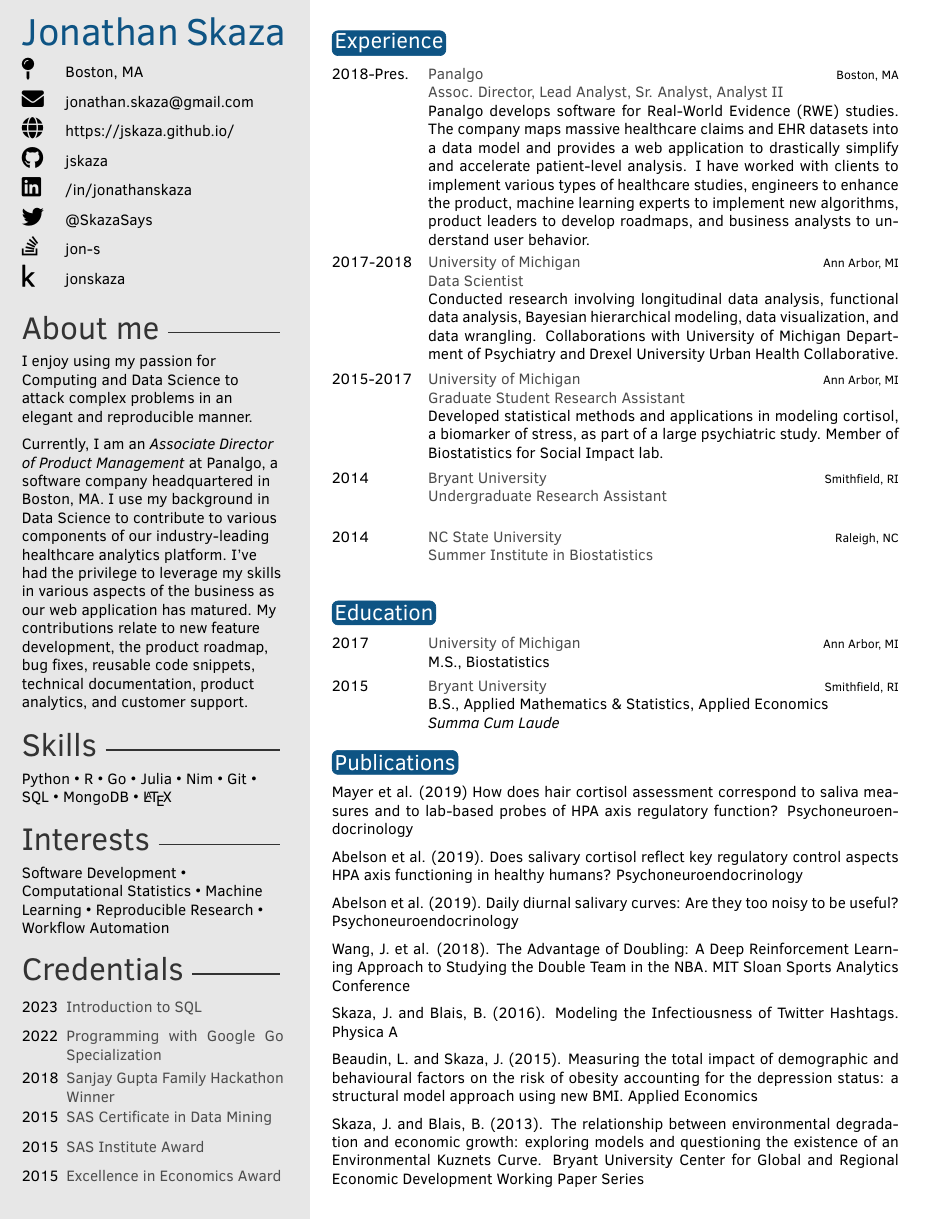
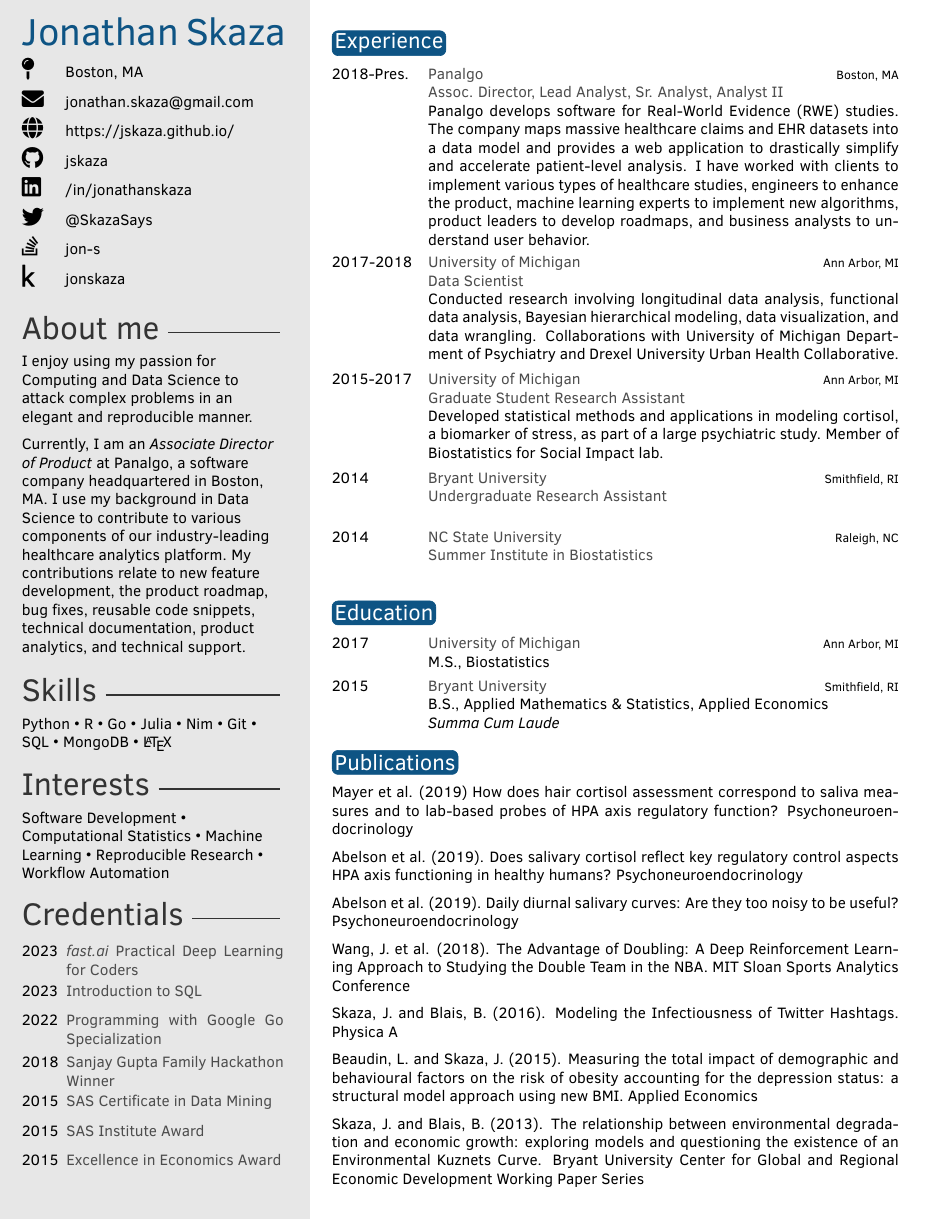
Before and after one commit to jskaza/jskaza.github.io, a LaTeX CV (assets/res.tex): the whole page. Compiled offline with pdfLaTeX.

Commit message:
update res

```diff
--- a/assets/res.tex
+++ b/assets/res.tex
@@ -59,7 +59,7 @@
 
 \aboutme{I enjoy using my passion for Computing and Data Science to attack complex problems in an elegant and reproducible manner.
 
-Currently, I am an \emph{Associate Director of Product Management} at Panalgo, a software company headquartered in Boston, MA. I use my background in Data Science to contribute to various components of our industry-leading healthcare analytics platform. I've had the privilege to leverage my skills in various aspects of the business as our web application has matured. My contributions relate to new feature development, the product roadmap, bug fixes, reusable code snippets, technical documentation, product analytics, and customer support.}% To have no About Me section, just remove all the text and leave \aboutme{}
+Currently, I am an \emph{Associate Director of Product} at Panalgo, a software company headquartered in Boston, MA. I use my background in Data Science to contribute to various components of our industry-leading healthcare analytics platform. My contributions relate to new feature development, the product roadmap, bug fixes, reusable code snippets, technical documentation, product analytics, and technical support.}% To have no About Me section, just remove all the text and leave \aboutme{}
 
 %----------------------------------------------------------------------------------------
 %	 SKILLS
@@ -83,6 +83,7 @@ Software Development \textbullet{} Computational Statistics \textbullet{} Machin
 
 \awardstext{
 \begin{twentyshort} % Environment for a short list with no descriptions
+    \twentyitemshort{2023}{\emph{fast.ai} Practical Deep Learning for Coders}
     \twentyitemshort{2023}{Introduction to SQL}
     \twentyitemshort{2022}{Programming with Google Go Specialization}
 	\twentyitemshort{2018}{Sanjay Gupta Family Hackathon Winner}
```
Also changed, not shown: assets/res.pdf.
